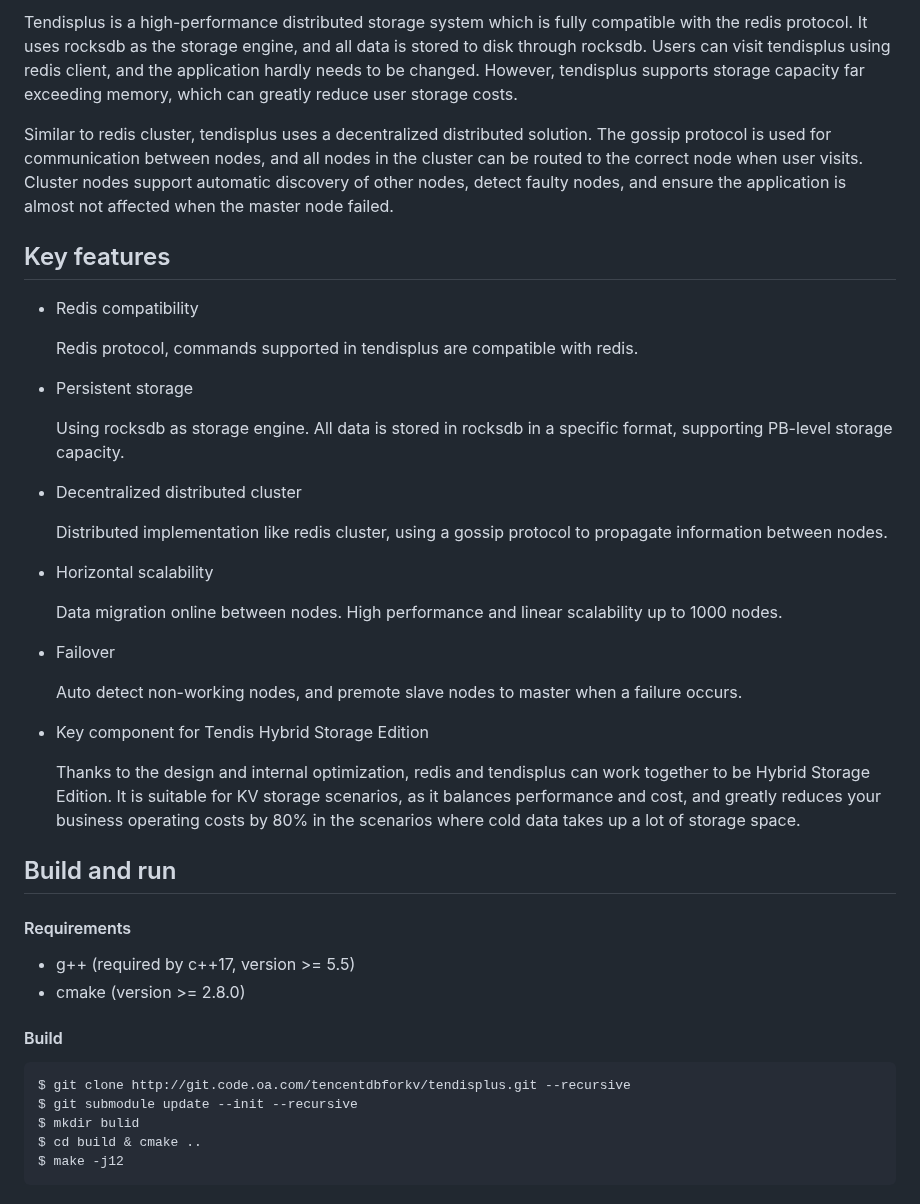
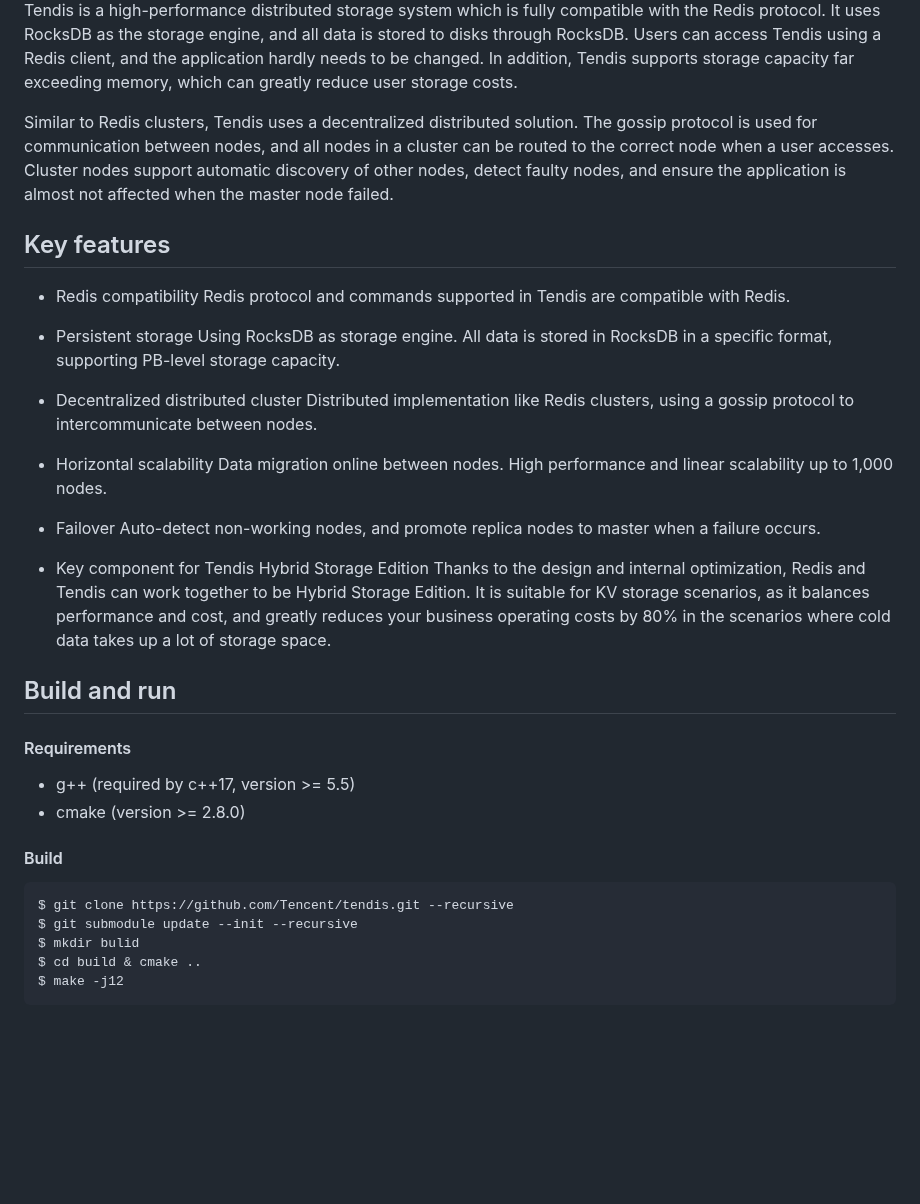
Before and after one commit to Tencent/Tendis, a Markdown page: README.md, the part around one of its changes. Rendered like a GitHub page; blank space fills up the shorter version.

````diff
--- a/README.md
+++ b/README.md
@@ -2,34 +2,25 @@
 
-Tendisplus is a high-performance distributed storage system which is fully compatible with the redis protocol. It uses rocksdb as the storage engine, and all data is stored to disk through rocksdb. Users can visit tendisplus using redis client, and the application hardly needs to be changed. However, tendisplus supports storage capacity far exceeding memory, which can greatly reduce user storage costs.
+Tendis is a high-performance distributed storage system which is fully compatible with the Redis protocol. It uses RocksDB as the storage engine, and all data is stored to disks through RocksDB. Users can access Tendis using a Redis client, and the application hardly needs to be changed. In addition, Tendis supports storage capacity far exceeding memory, which can greatly reduce user storage costs.
 
-Similar to redis cluster, tendisplus uses a decentralized distributed solution. The gossip protocol is used for communication between nodes, and all nodes in the cluster can be routed to the correct node when user visits. Cluster nodes support automatic discovery of other nodes, detect faulty nodes, and ensure the application is almost not affected when the master node failed.
+Similar to Redis clusters, Tendis uses a decentralized distributed solution. The gossip protocol is used for communication between nodes, and all nodes in a cluster can be routed to the correct node when a user accesses. Cluster nodes support automatic discovery of other nodes, detect faulty nodes, and ensure the application is almost not affected when the master node failed.
 
 ## Key features
 - Redis compatibility
-
-  Redis protocol, commands supported in tendisplus are compatible with redis.
-
+  Redis protocol and commands supported in Tendis are compatible with Redis.
 - Persistent storage
-
-  Using rocksdb as storage engine. All data is stored in rocksdb in a specific format, supporting PB-level storage capacity.
+  Using RocksDB as storage engine. All data is stored in RocksDB in a specific format, supporting PB-level storage capacity.
 
 - Decentralized distributed cluster
-
-  Distributed implementation like redis cluster, using a gossip protocol to propagate information between nodes.
+  Distributed implementation like Redis clusters, using a gossip protocol to intercommunicate between nodes.
 
 - Horizontal scalability
-
-  Data migration online between nodes. High performance and linear scalability up to 1000 nodes.
+  Data migration online between nodes. High performance and linear scalability up to 1,000 nodes.
 
 - Failover
-
-  Auto detect non-working nodes, and premote slave nodes to master when a failure occurs.
+  Auto-detect non-working nodes, and promote replica nodes to master when a failure occurs.
 
 - Key component for Tendis Hybrid Storage Edition
-
-  Thanks to the design and internal optimization, redis and tendisplus can work together to be
-  Hybrid Storage Edition. It is suitable for KV storage scenarios, as it balances performance and cost, and greatly reduces your business operating costs by 80% in the scenarios where cold data takes up a lot of storage space.
-
+  Thanks to the design and internal optimization, Redis and Tendis can work together to be Hybrid Storage Edition. It is suitable for KV storage scenarios, as it balances performance and cost, and greatly reduces your business operating costs by 80% in the scenarios where cold data takes up a lot of storage space.
 
 ## Build and run
 
@@ -41,7 +32,7 @@ Similar to redis cluster, tendisplus uses a decentralized distributed solution.
 #### Build
 
 ```
-$ git clone http://git.code.oa.com/tencentdbforkv/tendisplus.git --recursive
+$ git clone https://github.com/Tencent/tendis.git --recursive
 $ git submodule update --init --recursive
 $ mkdir bulid
 $ cd build & cmake ..
````
Also changed, not shown: other parts of README.md (+3 -3 lines), pic/qps.png (added), pic/qps_payload.png (added), 1 other file.
